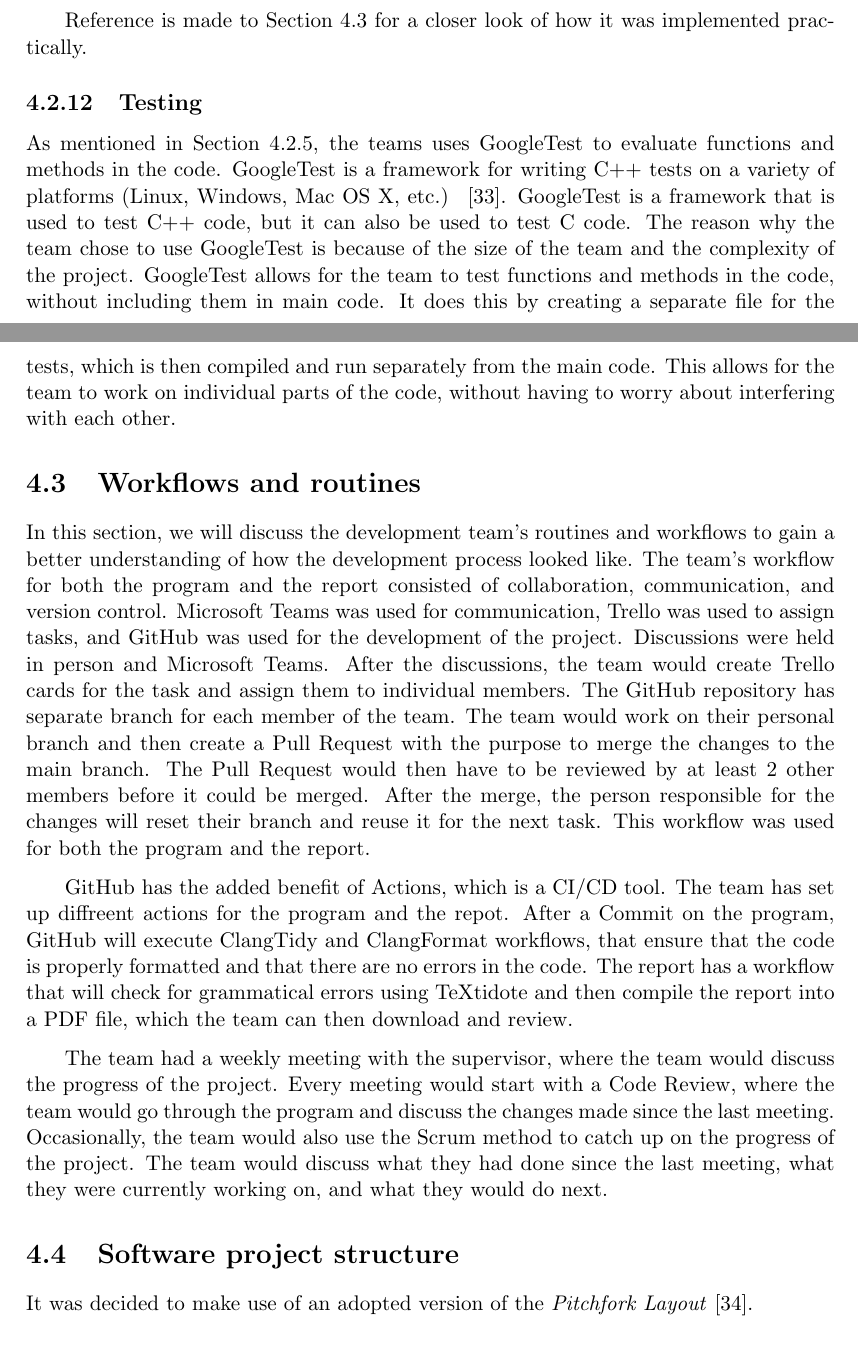
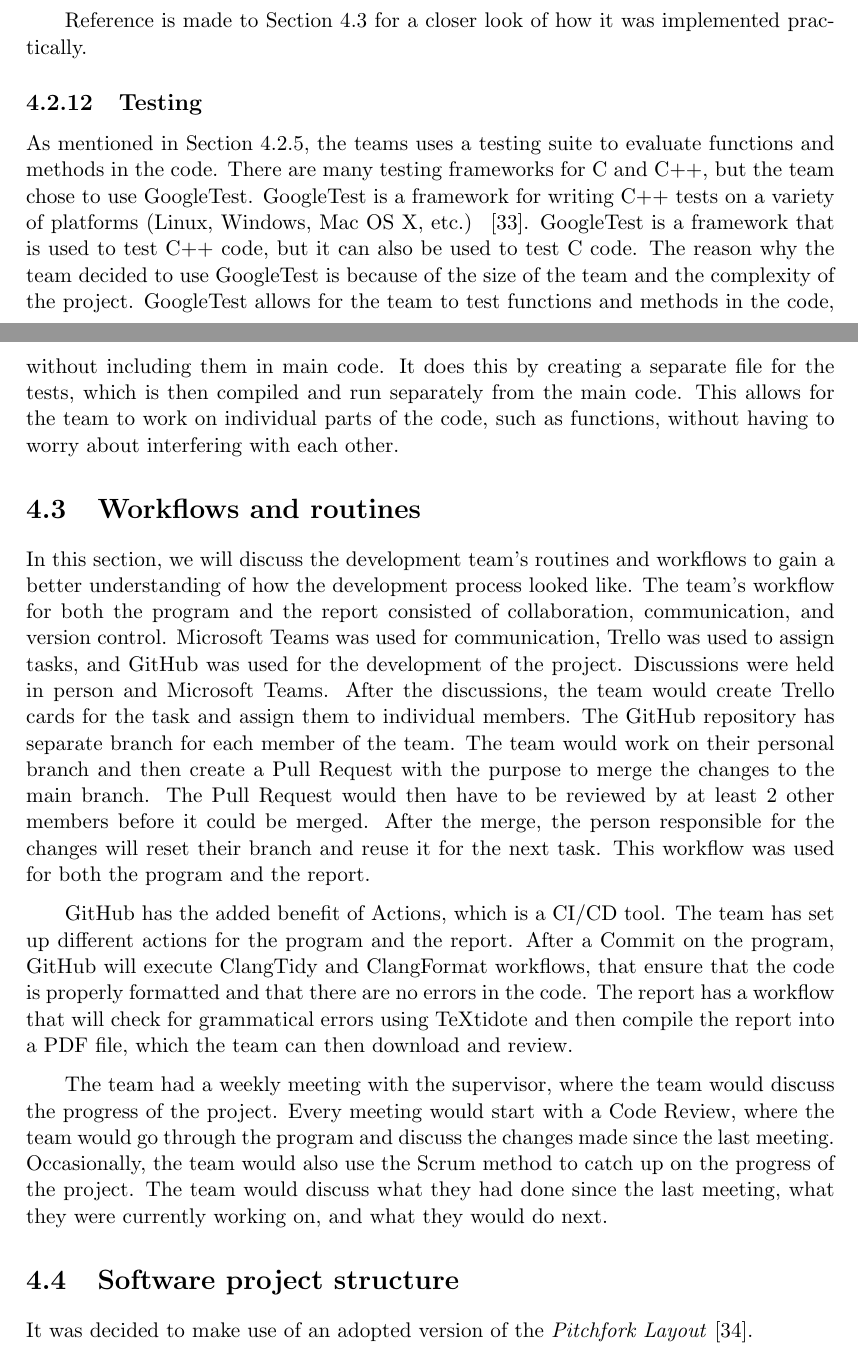
Before and after one commit to audio-engineer/aau-p1-article, a LaTeX thesis (src/main.tex, which reads src/method/method.tex, src/method/solution-stack.tex, src/method/workflows.tex): two parts of pages 33 and 34 of 71, joined at a grey line, cut so that both start at the same text. Compiled offline with pdfLaTeX.

Commit message:
Small edits

```diff
--- a/src/method/method.tex
+++ b/src/method/method.tex
@@ -2,3 +2,4 @@
 \chapter{Method}\label{ch:method}
 % textidote: ignore end
 
+\input{method/how-to-solve}
--- a/src/method/solution-stack.tex
+++ b/src/method/solution-stack.tex
@@ -286,13 +286,14 @@ Reference is made to Section~\ref{sec:workflows-and-routines} for a closer look
 
 \subsection{Testing}\label{subsec:testing}
 
-As mentioned in Section~\ref{subsec:programming-languages}, the teams uses GoogleTest to evaluate functions and
+As mentioned in Section~\ref{subsec:programming-languages}, the teams uses a testing suite to evaluate functions and
 methods in the code.
+There are many testing frameworks for C and C++, but the team chose to use GoogleTest.
 GoogleTest is a framework for writing C++ tests on a variety of platforms (Linux, Windows, Mac OS X, etc.)
 ~\cite{googletest}.
 GoogleTest is a framework that is used to test C++ code, but it can also be used to test C code.
-The reason why the team chose to use GoogleTest is because of the size of the team and the complexity of the project.
+The reason why the team decided to use GoogleTest is because of the size of the team and the complexity of the project.
 GoogleTest allows for the team to test functions and methods in the code, without including them in main code.
 It does this by creating a separate file for the tests, which is then compiled and run separately from the main code.
-This allows for the team to work on individual parts of the code, without having to worry about interfering with each
-other.
+This allows for the team to work on individual parts of the code, such as functions, without having to worry about
+interfering with each other.
--- a/src/method/workflows.tex
+++ b/src/method/workflows.tex
@@ -15,7 +15,7 @@ After the merge, the person responsible for the changes will reset their branch
 This workflow was used for both the program and the report.
 
 GitHub has the added benefit of Actions, which is a CI/CD tool.
-The team has set up diffreent actions for the program and the repot.
+The team has set up different actions for the program and the report.
 After a Commit on the program, GitHub will execute ClangTidy and ClangFormat workflows, that ensure that the code is
 properly formatted and that there are no errors in the code.
 The report has a workflow that will check for grammatical errors using TeXtidote and then compile the report into a PDF
```
Also changed, not shown: src/appendix/appendix.tex (+1 -7 lines), src/conclusion/conclusion.tex (+1 -2 lines), src/introduction/introduction.tex (+0 -2 lines), src/method/how-to-solve.tex (added, +24 -0 lines), src/problem-analysis/problem-analysis.tex (+0 -1 lines), src/problem-statement/problem-statement.tex (+0 -2 lines), src/whitelist.txt (+1 -0 lines), src/method/method.tex (26 more changed lines).
